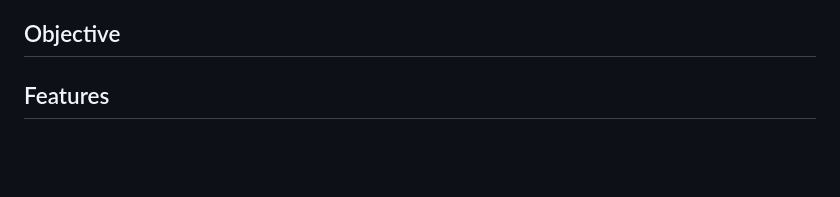
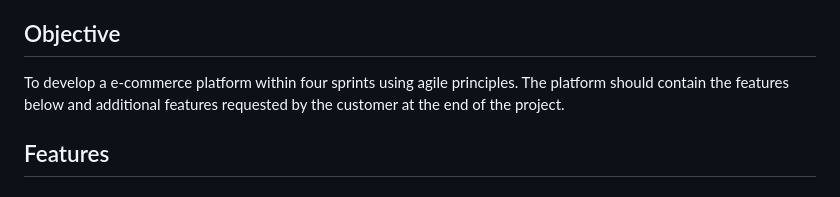
Before and after one commit to tammariah/CSE-6214, a Markdown page: README.md, the part around the change. Drawn GitHub-style; blank space fills up the shorter version.

Commit message:
Update README.md
Added objective

```diff
--- a/README.md
+++ b/README.md
@@ -4,7 +4,7 @@ A e-commerce web application with the minimum function of allowing three differe
 
 
 ## Objective
-
+To develop a e-commerce platform within four sprints using agile principles. The platform should contain the features below and additional features requested by the customer at the end of the project.
 ## Features
 ### 1. General User Control
 #### 1.1 Roles
```
